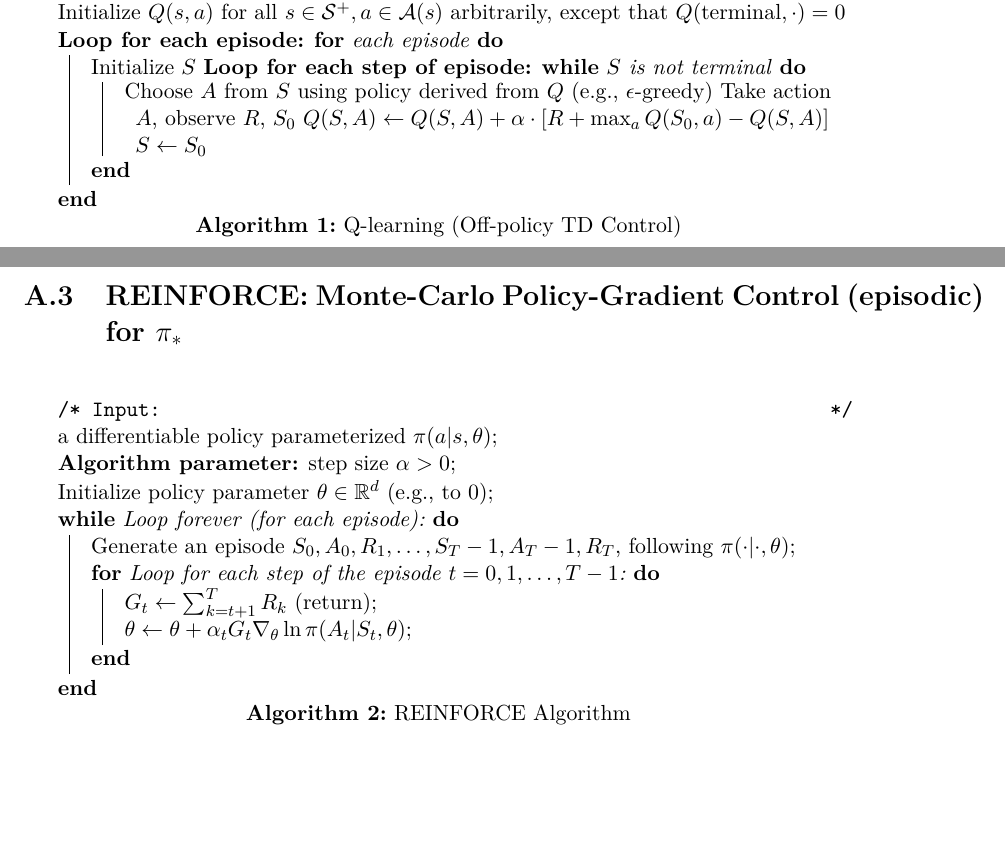
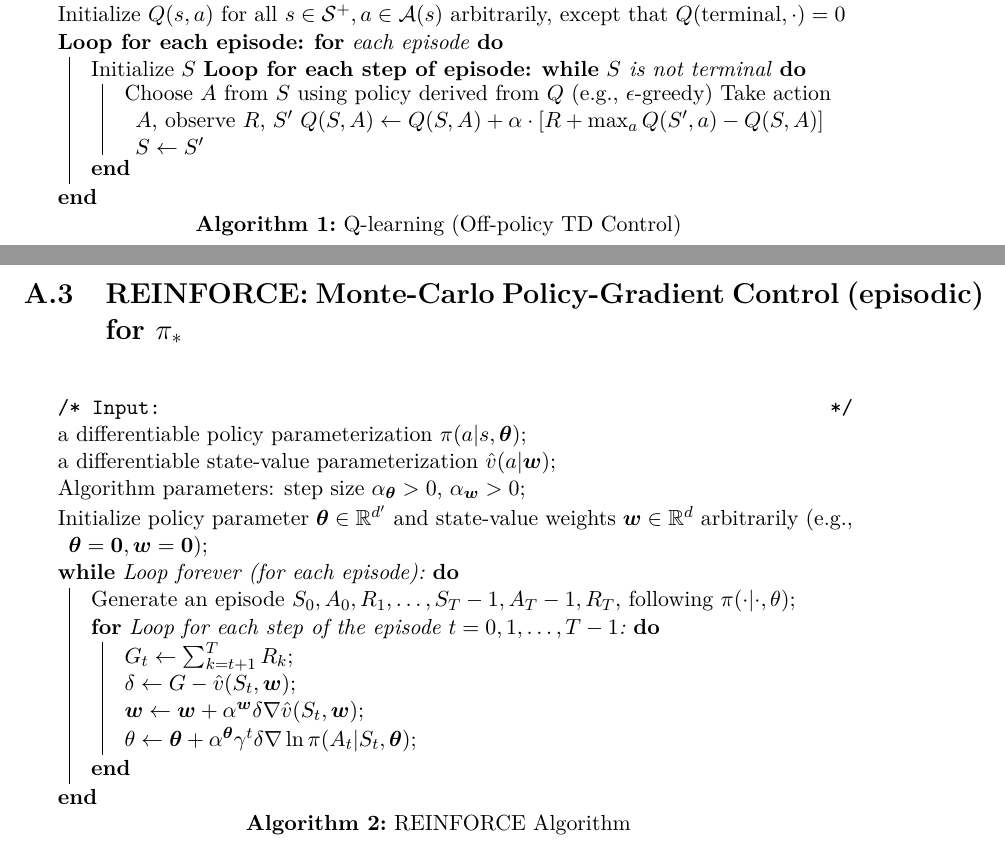
Before and after one commit to zdeneklapes/ibt, a LaTeX thesis (thesis/xlapes02.tex, which reads thesis/chapter/appendices.tex): two parts of pages 61 and 62 of 65, joined at a grey line, cut so that both start at the same text, the shorter picture padded with empty space. Compiled offline with pdfLaTeX.

Commit message:
fix appendices algorithms

```diff
--- a/thesis/chapter/appendices.tex
+++ b/thesis/chapter/appendices.tex
@@ -108,9 +108,9 @@
             \textbf{Loop for each step of episode:}
             \While{$S$ is not terminal}{
                 Choose $A$ from $S$ using policy derived from $Q$ (e.g., $\epsilon$-greedy)
-                Take action $A$, observe $R$, $S_0$
-                $Q(S, A) \leftarrow Q(S, A) + \alpha \cdot \left[R + \max_a Q(S_0, a) - Q(S, A)\right]$
-                $S \leftarrow S_0$
+                Take action $A$, observe $R$, $S'$
+                $Q(S, A) \leftarrow Q(S, A) + \alpha \cdot \left[R + \max_a Q(S', a) - Q(S, A)\right]$
+                $S \leftarrow S'$
             }
         }
     \end{algorithm}
@@ -184,15 +184,18 @@
         \label{alg:REINFORCE}
 
         \Comment{Input:}
-        a differentiable policy parameterized $\pi(a|s, \theta)$\;
-        \textbf{Algorithm parameter:} step size $\alpha > 0$\;
-        Initialize policy parameter $\theta \in \mathbb{R}^d$ (e.g., to 0)\;
+        a differentiable policy parameterization $\pi(a|s, \bm{\theta})$\;
+        a differentiable state-value parameterization $\hat{v}(a|\bm{w})$\;
+        Algorithm parameters: step size $\alpha_{\bm{\theta}} > 0$, $\alpha_{\bm{w}} > 0$\;
+        Initialize policy parameter $\bm{\theta} \in \mathbb{R}^{d'}$ and state-value weights $\bm{w} \in \mathbb{R}^{d}$ arbitrarily (e.g., $\bm{\theta} = \bm{0}, \bm{w} = \bm{0}$)\;
 
         \While{Loop forever (for each episode):}{
             Generate an episode $S_0, A_0, R_1, \ldots , S_T-1, A_T-1, R_T$, following $\pi(\cdot|\cdot, \theta)$\;
-            \For{Loop for each step of the episode $t = 0, 1, \ldots , T - 1$:}{
-                $G_t \leftarrow \sum_{k=t+1}^{T} R_k$ (return)\;
-                $\theta \leftarrow \theta + \alpha_t G_t \nabla_{\theta} \ln \pi(A_t|S_t, \theta)$\;
+            \For{Loop for each step of the episode $t=0,1,\ldots,T-1$:}{
+                $G_t\leftarrow\sum_{k=t+1}^{T}R_k$\;
+                $\delta\leftarrow G-\hat{v}(S_t,\bm{w})$\;
+                $\bm{w}\leftarrow\bm{w}+\alpha^{\bm{w}}\delta\nabla\hat{v}(S_t,\bm{w})$\;
+                $\theta\leftarrow\bm{\theta}+\alpha^{\bm{\theta}}\gamma^{t}\delta\nabla \ln\pi(A_t|S_t,\bm{\theta})$\;
             }
         }
     \end{algorithm}
```
